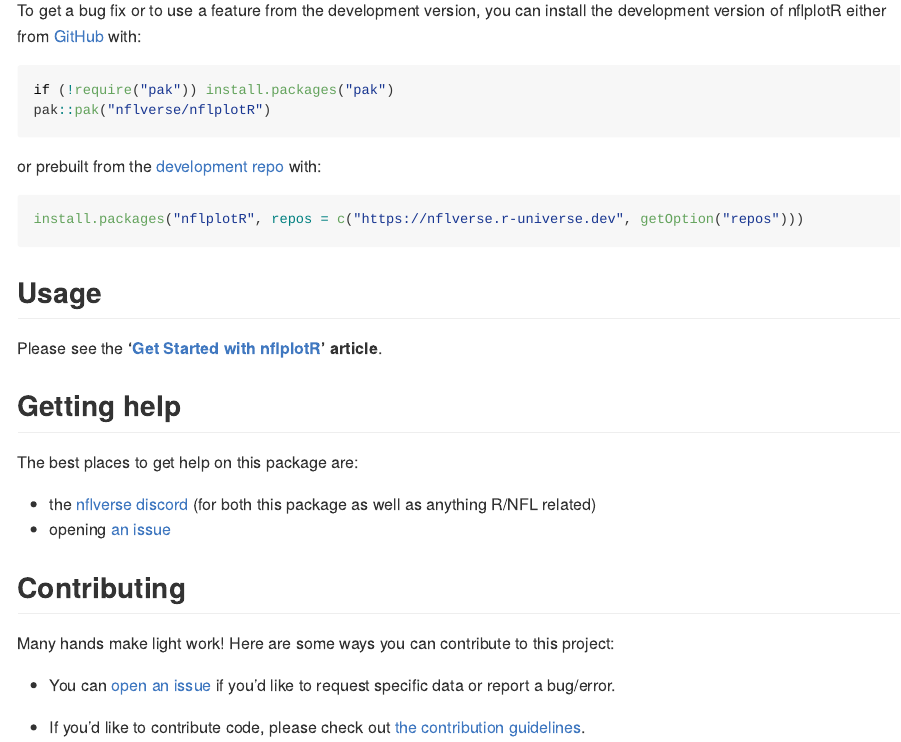
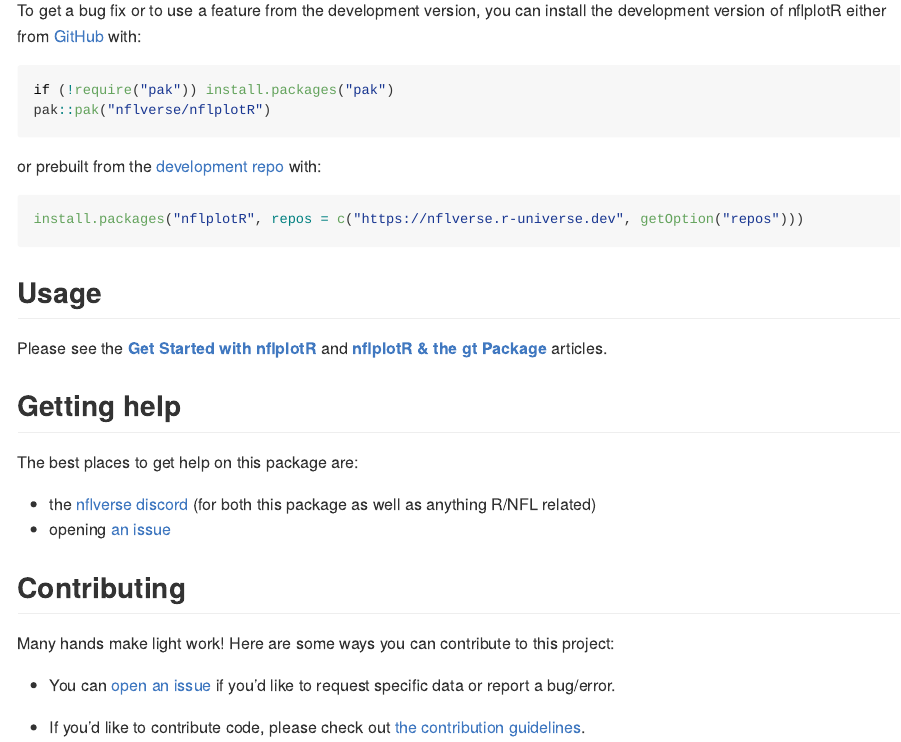
Before and after one commit to nflverse/nflplotR, an R Markdown document (README.Rmd): the page in a window 1100 px wide, from 360 px down. The pictures show the output file README.md that the author committed with the source, drawn offline in the style of GitHub; badge pictures from the web are left out.

Commit message:
Add gt article to readme

```diff
--- a/README.Rmd
+++ b/README.Rmd
@@ -50,7 +50,7 @@
 
 ## Usage
 
-Please see the **'[Get Started with nflplotR](https://nflplotr.nflverse.com/articles/nflplotR.html)' article**.
+Please see the **[Get Started with nflplotR](https://nflplotr.nflverse.com/articles/nflplotR.html)** and **[nflplotR & the gt Package](https://nflplotr.nflverse.com/articles/gt.html)** articles.
 
 ## Getting help
 
```
Also changed, not shown: README.md.
